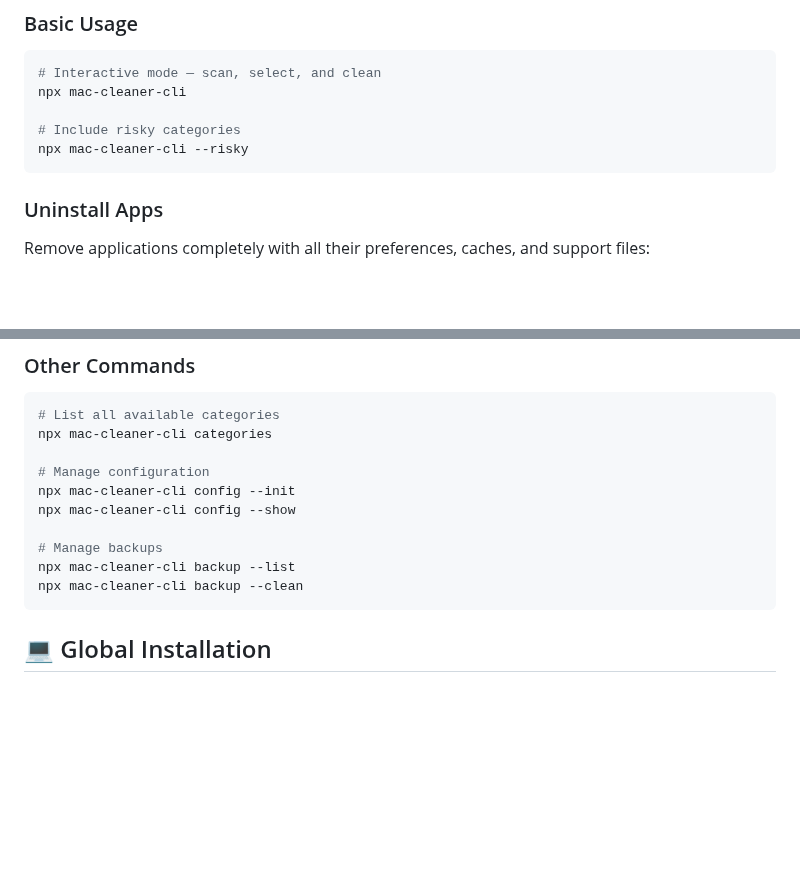
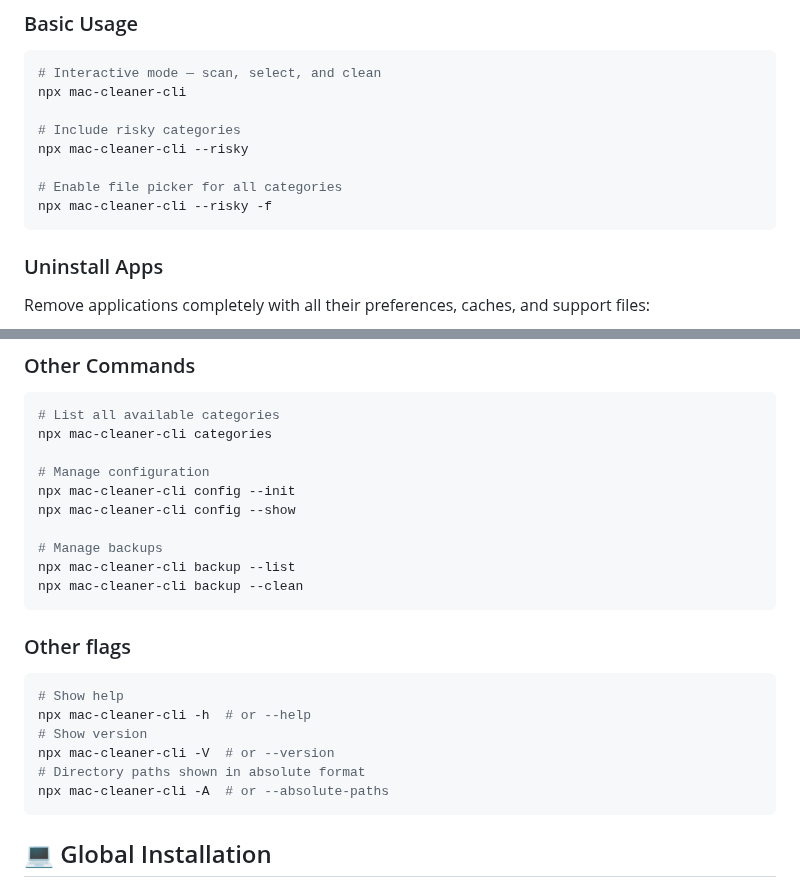
Before and after one commit to guhcostan/mac-cleaner-cli, a Markdown page: README.md, 2 parts joined by grey strips. Drawn GitHub-style; blank space fills up the shorter version.

Commit message:
docs: file picker entries and flag

````diff
--- a/README.md
+++ b/README.md
@@ -142,6 +142,9 @@ npx mac-cleaner-cli
 
 # Include risky categories
 npx mac-cleaner-cli --risky
+
+# Enable file picker for all categories
+npx mac-cleaner-cli --risky -f
 ```
 
 ### Uninstall Apps
@@ -175,6 +178,17 @@ npx mac-cleaner-cli config --show
 # Manage backups
 npx mac-cleaner-cli backup --list
 npx mac-cleaner-cli backup --clean
+```
+
+### Other flags
+
+```bash
+# Show help
+npx mac-cleaner-cli -h  # or --help
+# Show version
+npx mac-cleaner-cli -V  # or --version
+# Directory paths shown in absolute format
+npx mac-cleaner-cli -A  # or --absolute-paths
 ```
 
 ## 💻 Global Installation
````
